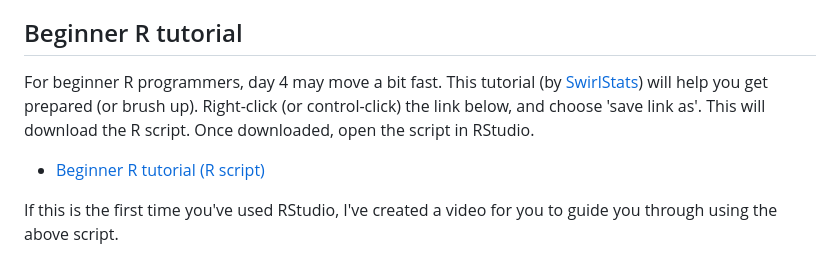
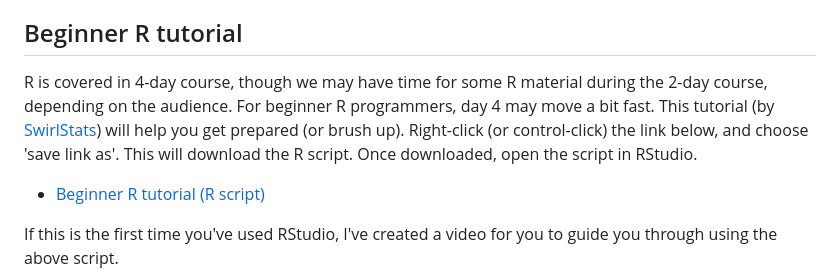
Before and after one commit to frycast/SQL_course, a Markdown page: README.md, the part around the change. Rendered like a GitHub page.

```diff
--- a/README.md
+++ b/README.md
@@ -30,7 +30,7 @@ The textbook and slides are linked below.
 
 ## Beginner R tutorial
 
-For beginner R programmers, day 4 may move a bit fast. This tutorial (by [SwirlStats](https://swirlstats.com/students.html)) will help you get prepared (or brush up). Right-click (or control-click) the link below, and choose 'save link as'. This will download the R script. Once downloaded, open the script in RStudio.
+R is covered in 4-day course, though we may have time for some R material during the 2-day course, depending on the audience. For beginner R programmers, day 4 may move a bit fast. This tutorial (by [SwirlStats](https://swirlstats.com/students.html)) will help you get prepared (or brush up). Right-click (or control-click) the link below, and choose 'save link as'. This will download the R script. Once downloaded, open the script in RStudio.
 
 * [Beginner R tutorial (R script)](https://github.com/frycast/SQL_course/raw/master/R/intro-to-R.R)
 
```
